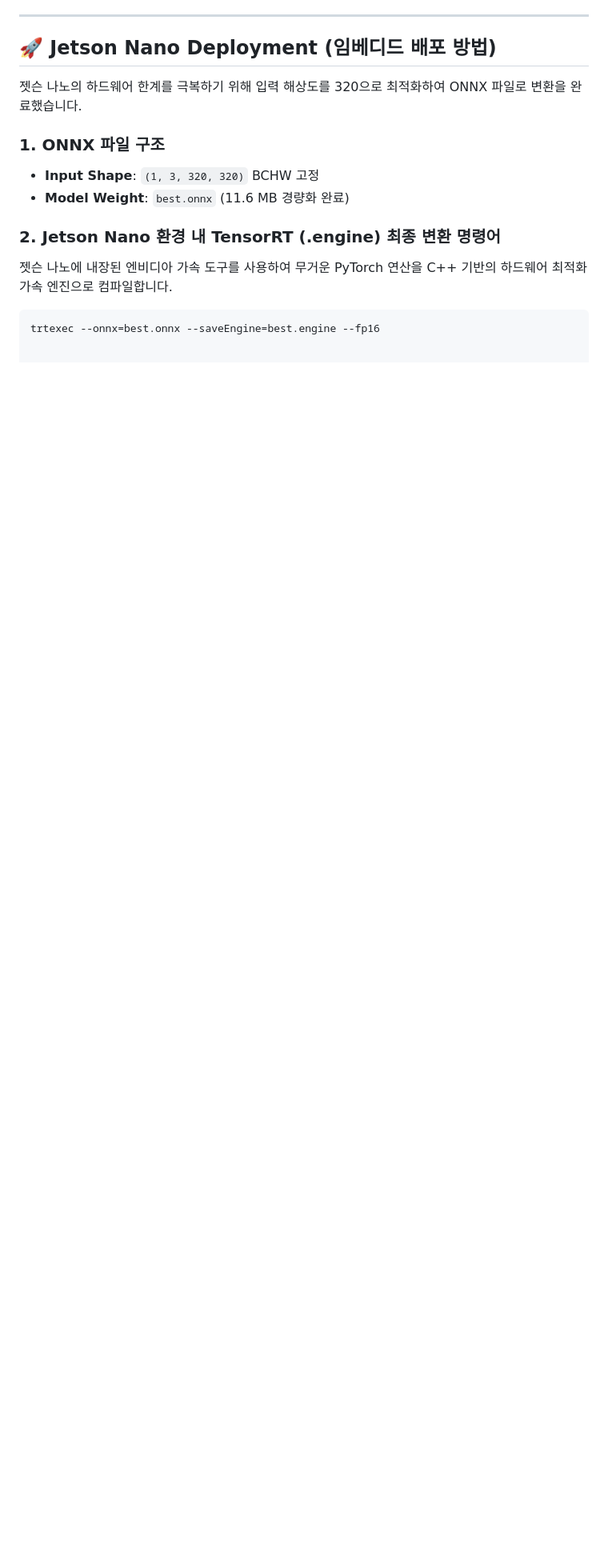
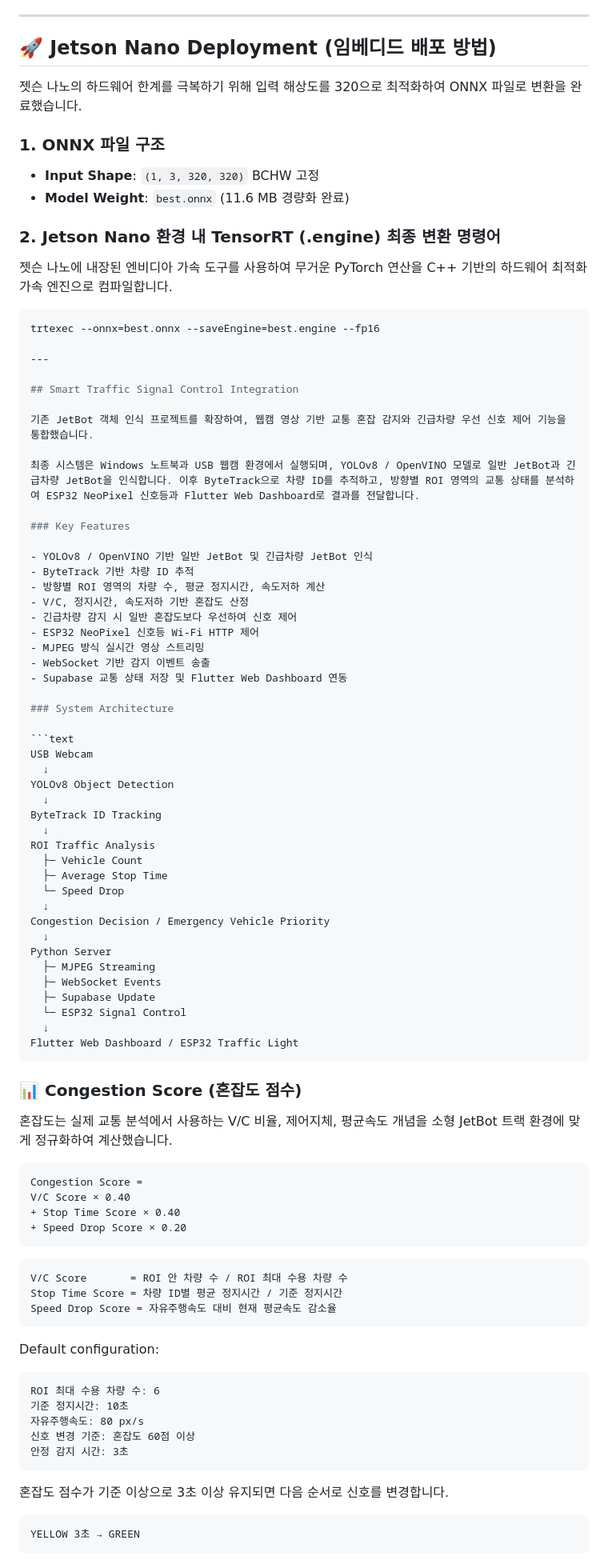
Before and after one commit to KimKangwoo1/jetbot-yolov8-alignment, a Markdown page: README.md, the part around one of its changes. Shown at 80% size. Rendered like a GitHub page; blank space fills up the shorter version.

Commit message:
스마트 교통 신호 제어 통합 내용 추가
- README에 스마트 교통 신호 제어 통합 구조 추가
- ROI 기반 혼잡도 산정 및 긴급차량 우선 제어 로직 정리
- ESP32, 영상 송출, Supabase 연동, 문제 해결 기록 추가

````diff
--- a/README.md
+++ b/README.md
@@ -49,3 +49,82 @@
 젯슨 나노에 내장된 엔비디아 가속 도구를 사용하여 무거운 PyTorch 연산을 C++ 기반의 하드웨어 최적화 가속 엔진으로 컴파일합니다.
 ```bash
 trtexec --onnx=best.onnx --saveEngine=best.engine --fp16
+
+---
+
+## Smart Traffic Signal Control Integration
+
+기존 JetBot 객체 인식 프로젝트를 확장하여, 웹캠 영상 기반 교통 혼잡 감지와 긴급차량 우선 신호 제어 기능을 통합했습니다.
+
+최종 시스템은 Windows 노트북과 USB 웹캠 환경에서 실행되며, YOLOv8 / OpenVINO 모델로 일반 JetBot과 긴급차량 JetBot을 인식합니다. 이후 ByteTrack으로 차량 ID를 추적하고, 방향별 ROI 영역의 교통 상태를 분석하여 ESP32 NeoPixel 신호등과 Flutter Web Dashboard로 결과를 전달합니다.
+
+### Key Features
+
+- YOLOv8 / OpenVINO 기반 일반 JetBot 및 긴급차량 JetBot 인식
+- ByteTrack 기반 차량 ID 추적
+- 방향별 ROI 영역의 차량 수, 평균 정지시간, 속도저하 계산
+- V/C, 정지시간, 속도저하 기반 혼잡도 산정
+- 긴급차량 감지 시 일반 혼잡도보다 우선하여 신호 제어
+- ESP32 NeoPixel 신호등 Wi-Fi HTTP 제어
+- MJPEG 방식 실시간 영상 스트리밍
+- WebSocket 기반 감지 이벤트 송출
+- Supabase 교통 상태 저장 및 Flutter Web Dashboard 연동
+
+### System Architecture
+
+```text
+USB Webcam
+  ↓
+YOLOv8 Object Detection
+  ↓
+ByteTrack ID Tracking
+  ↓
+ROI Traffic Analysis
+  ├─ Vehicle Count
+  ├─ Average Stop Time
+  └─ Speed Drop
+  ↓
+Congestion Decision / Emergency Vehicle Priority
+  ↓
+Python Server
+  ├─ MJPEG Streaming
+  ├─ WebSocket Events
+  ├─ Supabase Update
+  └─ ESP32 Signal Control
+  ↓
+Flutter Web Dashboard / ESP32 Traffic Light
+```
+
+### 📊 Congestion Score (혼잡도 점수)
+
+혼잡도는 실제 교통 분석에서 사용하는 V/C 비율, 제어지체, 평균속도 개념을 소형 JetBot 트랙 환경에 맞게 정규화하여 계산했습니다.
+
+```text
+Congestion Score =
+V/C Score × 0.40
++ Stop Time Score × 0.40
++ Speed Drop Score × 0.20
+```
+
+```text
+V/C Score       = ROI 안 차량 수 / ROI 최대 수용 차량 수
+Stop Time Score = 차량 ID별 평균 정지시간 / 기준 정지시간
+Speed Drop Score = 자유주행속도 대비 현재 평균속도 감소율
+```
+
+Default configuration:
+
+```text
+ROI 최대 수용 차량 수: 6
+기준 정지시간: 10초
+자유주행속도: 80 px/s
+신호 변경 기준: 혼잡도 60점 이상
+안정 감지 시간: 3초
+```
+
+혼잡도 점수가 기준 이상으로 3초 이상 유지되면 다음 순서로 신호를 변경합니다.
+
+```text
+YELLOW 3초 → GREEN
+```
+
````
Also changed, not shown: other parts of README.md (+110 -0 lines).
